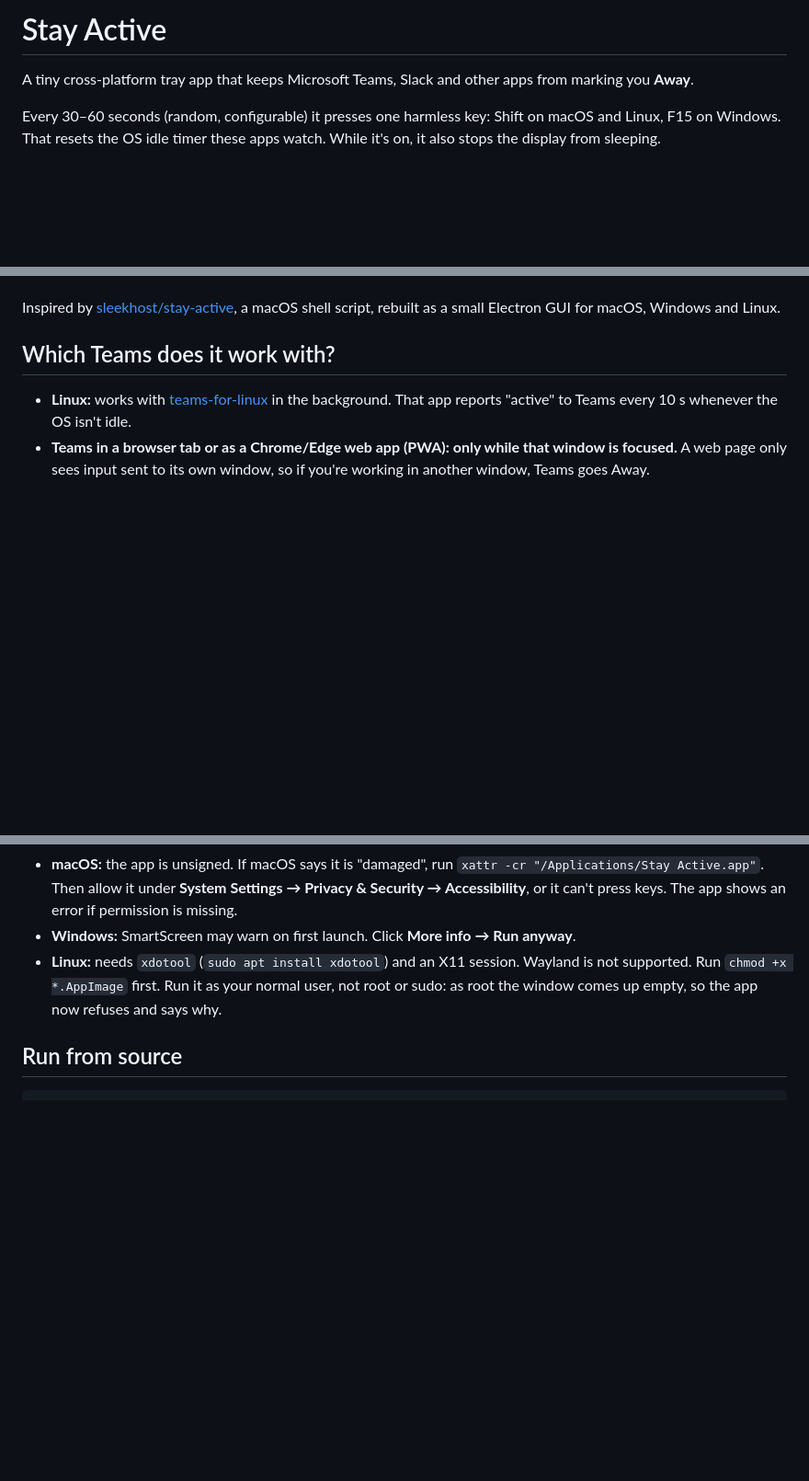
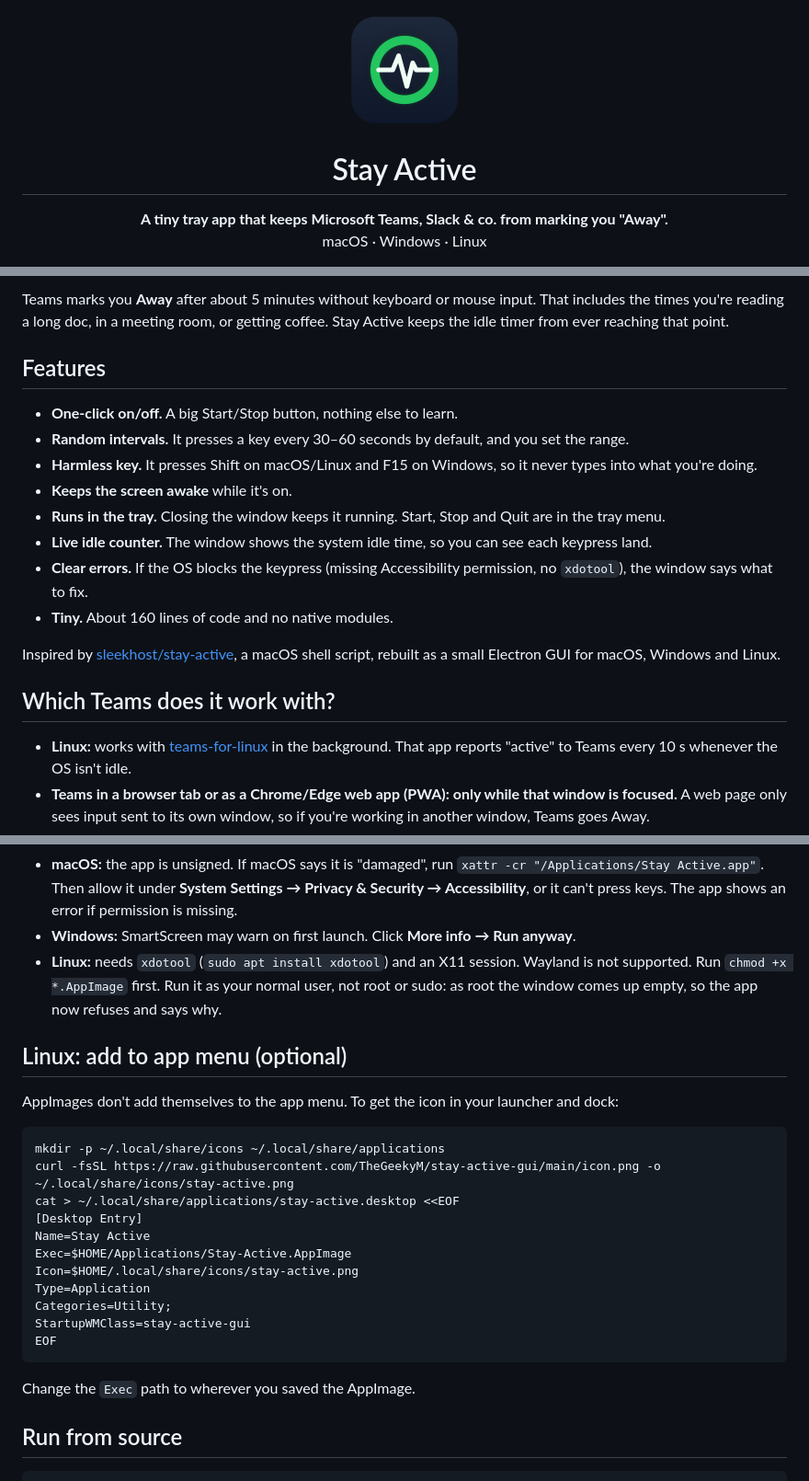
Before and after one commit to TheGeekyM/staygreen, a Markdown page: README.md, 3 parts joined by grey strips. Shown at 92% size. GitHub-like rendering; pictures changed too: icon.png; blank space fills up the shorter version.

Commit message:
New app icon, icon in header, README with screenshots and features

````diff
--- a/README.md
+++ b/README.md
@@ -1,6 +1,11 @@
-# Stay Active
+<p align="center">
+  <img src="icon.png" width="128" alt="Stay Active icon">
+</p>
 
-A tiny cross-platform tray app that keeps Microsoft Teams, Slack and other apps from marking you **Away**.
+<h1 align="center">Stay Active</h1>
 
-Every 30–60 seconds (random, configurable) it presses one harmless key: Shift on macOS and Linux, F15 on Windows. That resets the OS idle timer these apps watch. While it's on, it also stops the display from sleeping.
+<p align="center">
+  <strong>A tiny tray app that keeps Microsoft Teams, Slack & co. from marking you "Away".</strong><br>
+  macOS · Windows · Linux
+</p>
 
@@ -8,3 +26,15 @@ Closing the window keeps it running in the system tray. Quit from the tray menu.
+Teams marks you **Away** after about 5 minutes without keyboard or mouse input. That includes the times you're reading a long doc, in a meeting room, or getting coffee. Stay Active keeps the idle timer from ever reaching that point.
+
+## Features
+
+- **One-click on/off.** A big Start/Stop button, nothing else to learn.
+- **Random intervals.** It presses a key every 30–60 seconds by default, and you set the range.
+- **Harmless key.** It presses Shift on macOS/Linux and F15 on Windows, so it never types into what you're doing.
+- **Keeps the screen awake** while it's on.
+- **Runs in the tray.** Closing the window keeps it running. Start, Stop and Quit are in the tray menu.
+- **Live idle counter.** The window shows the system idle time, so you can see each keypress land.
+- **Clear errors.** If the OS blocks the keypress (missing Accessibility permission, no `xdotool`), the window says what to fix.
+- **Tiny.** About 160 lines of code and no native modules.
 
 Inspired by [sleekhost/stay-active](https://github.com/sleekhost/stay-active), a macOS shell script, rebuilt as a small Electron GUI for macOS, Windows and Linux.
 
@@ -30,6 +60,26 @@ Get the latest build from [Releases](https://github.com/TheGeekyM/stay-active-gu
 - **Windows:** SmartScreen may warn on first launch. Click **More info → Run anyway**.
 - **Linux:** needs `xdotool` (`sudo apt install xdotool`) and an X11 session. Wayland is not supported. Run `chmod +x *.AppImage` first. Run it as your normal user, not root or sudo: as root the window comes up empty, so the app now refuses and says why.
 
+## Linux: add to app menu (optional)
+
+AppImages don't add themselves to the app menu. To get the icon in your launcher and dock:
+
+```bash
+mkdir -p ~/.local/share/icons ~/.local/share/applications
+curl -fsSL https://raw.githubusercontent.com/TheGeekyM/stay-active-gui/main/icon.png -o ~/.local/share/icons/stay-active.png
+cat > ~/.local/share/applications/stay-active.desktop <<EOF
+[Desktop Entry]
+Name=Stay Active
+Exec=$HOME/Applications/Stay-Active.AppImage
+Icon=$HOME/.local/share/icons/stay-active.png
+Type=Application
+Categories=Utility;
+StartupWMClass=stay-active-gui
+EOF
+```
+
+Change the `Exec` path to wherever you saved the AppImage.
+
 ## Run from source
 
 ```bash
````
Also changed, not shown: other parts of README.md (+14 -1 lines), assets/running.png (added), assets/stopped.png (added), 1 other file.
